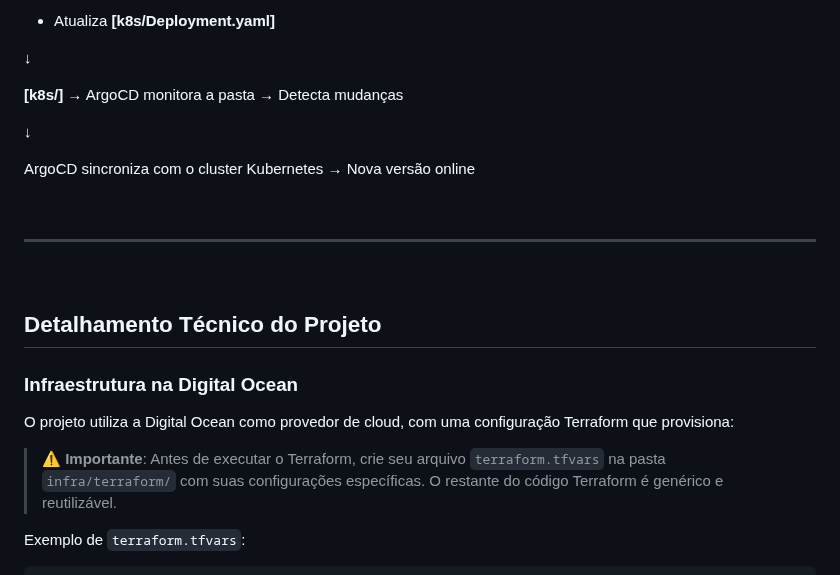
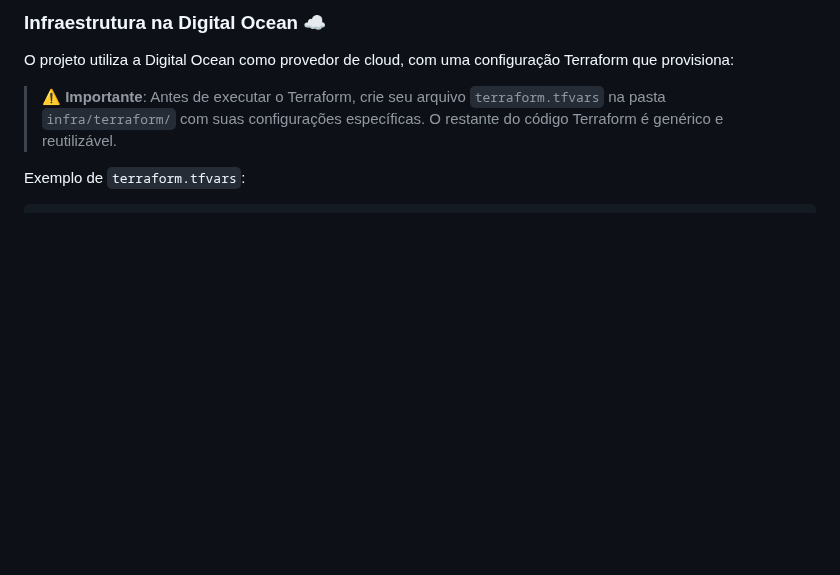
Before and after one commit to dellabeneta/project-argocd, a Markdown page: README.md, the part around one of its changes. Drawn GitHub-style; blank space fills up the shorter version.

```diff
--- a/README.md
+++ b/README.md
@@ -81,22 +13,4 @@ della@ubuntu:~/projetos/project-argocd$ tree -L 5
-- Atualiza **[k8s/Deployment.yaml]**
-
-**↓**
-
-**[k8s/]** → ArgoCD monitora a pasta → Detecta mudanças
-
-**↓**
-
-ArgoCD sincroniza com o cluster Kubernetes → Nova versão online
-
-<br>
-
----
-
-<br>
-
-## Detalhamento Técnico do Projeto
-
-### Infraestrutura na Digital Ocean
+### Infraestrutura na Digital Ocean ☁️
 
 O projeto utiliza a Digital Ocean como provedor de cloud, com uma configuração Terraform que provisiona:
 
```
Also changed, not shown: other parts of README.md (+16 -84 lines).
